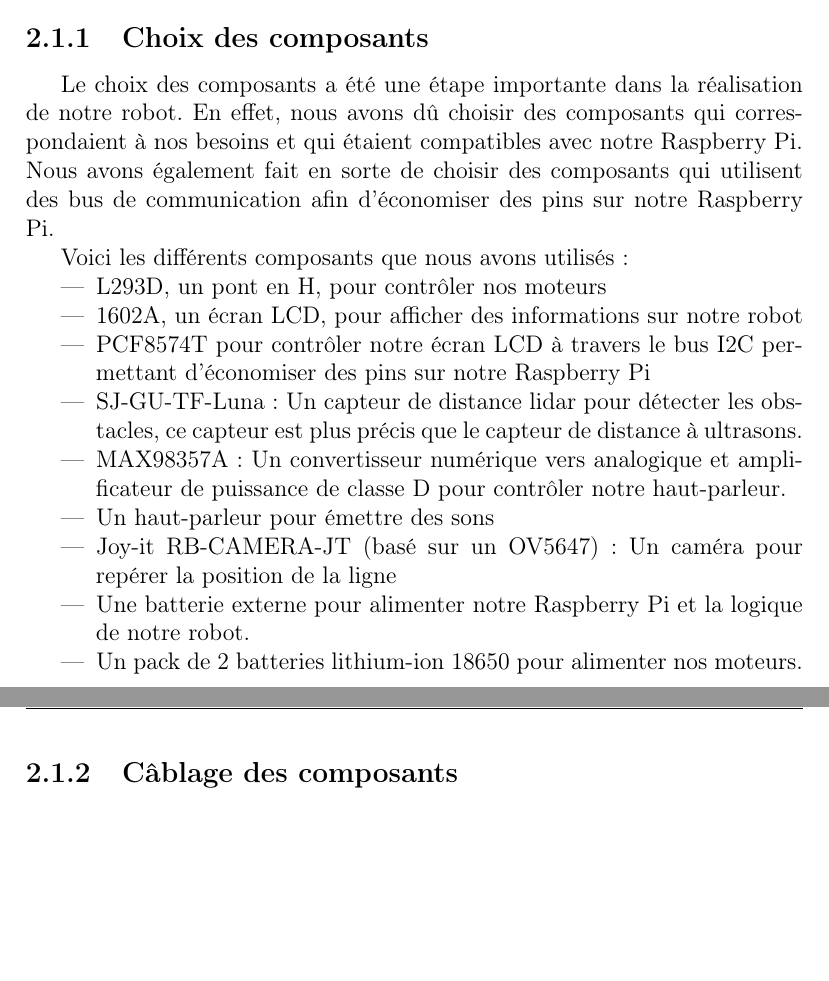
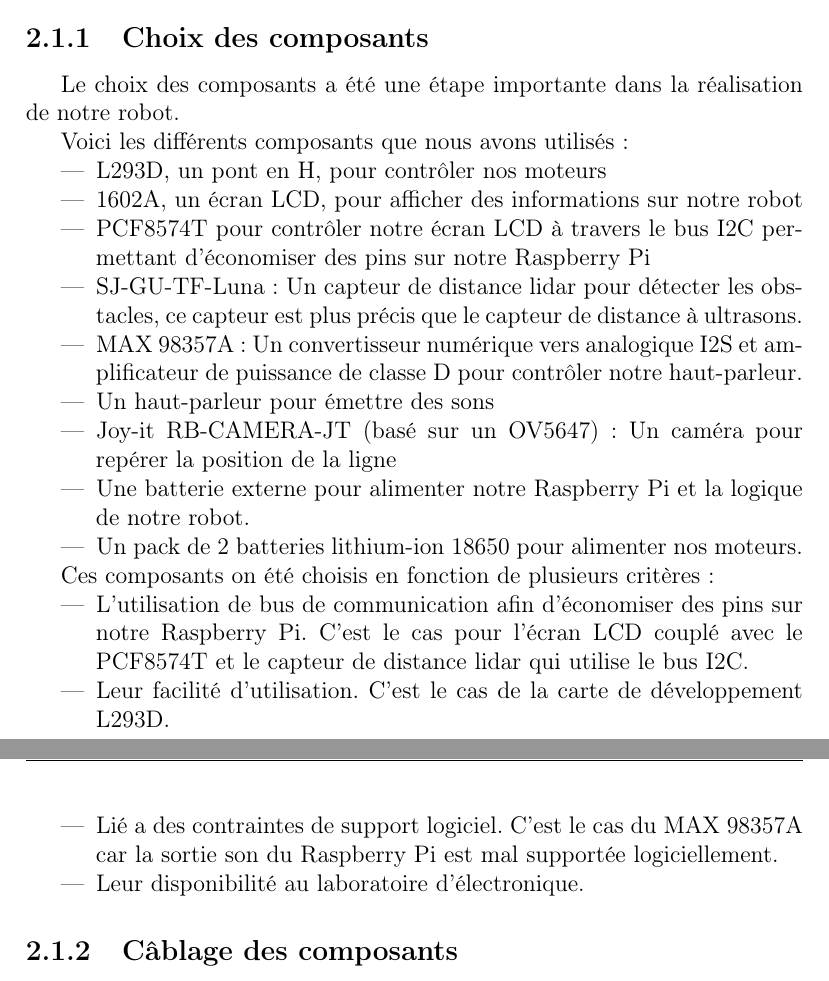
Before and after one commit to AlixANNERAUD/Robot_Mouche, a LaTeX document (report/report.tex, which reads report/conception/electronique.tex): two parts of pages 5 and 6 of 17, joined at a grey line, cut so that both start at the same text, the shorter picture padded with empty space. Compiled offline with pdfLaTeX.

Commit message:
Add stuff in component choice

```diff
--- a/report/conception/electronique.tex
+++ b/report/conception/electronique.tex
@@ -6,8 +6,6 @@
 \subsection{Choix des composants}
 
 Le choix des composants a été une étape importante dans la réalisation de notre robot.
-En effet, nous avons dû choisir des composants qui correspondaient à nos besoins et qui étaient compatibles avec notre Raspberry Pi.
-Nous avons également fait en sorte de choisir des composants qui utilisent des bus de communication afin d'économiser des pins sur notre Raspberry Pi.
 
 Voici les différents composants que nous avons utilisés :
 \begin{itemize}
@@ -15,11 +13,19 @@
     \item 1602A, un écran LCD, pour afficher des informations sur notre robot
     \item PCF8574T pour contrôler notre écran LCD à travers le bus I2C permettant d'économiser des pins sur notre Raspberry Pi
     \item SJ-GU-TF-Luna : Un capteur de distance lidar pour détecter les obstacles, ce capteur est plus précis que le capteur de distance à ultrasons.
-    \item MAX98357A : Un convertisseur numérique vers analogique et amplificateur de puissance de classe D pour contrôler notre haut-parleur.
+    \item MAX 98357A : Un convertisseur numérique vers analogique I2S et amplificateur de puissance de classe D pour contrôler notre haut-parleur.
     \item Un haut-parleur pour émettre des sons
     \item Joy-it RB-CAMERA-JT (basé sur un OV5647) : Un caméra pour repérer la position de la ligne
     \item Une batterie externe pour alimenter notre Raspberry Pi et la logique de notre robot.
     \item Un pack de 2 batteries lithium-ion 18650 pour alimenter nos moteurs.
+\end{itemize}
+
+Ces composants on été choisis en fonction de plusieurs critères :
+\begin{itemize}
+    \item L'utilisation de bus de communication afin d'économiser des pins sur notre Raspberry Pi. C'est le cas pour l'écran LCD couplé avec le PCF8574T et le capteur de distance lidar qui utilise le bus I2C.
+    \item Leur facilité d'utilisation. C'est le cas de la carte de développement L293D.
+    \item Lié a des contraintes de support logiciel. C'est le cas du MAX 98357A car la sortie son du Raspberry Pi est mal supportée logiciellement.
+    \item Leur disponibilité au laboratoire d'électronique.
 \end{itemize}
 
 \subsection{Câblage des composants}
```
